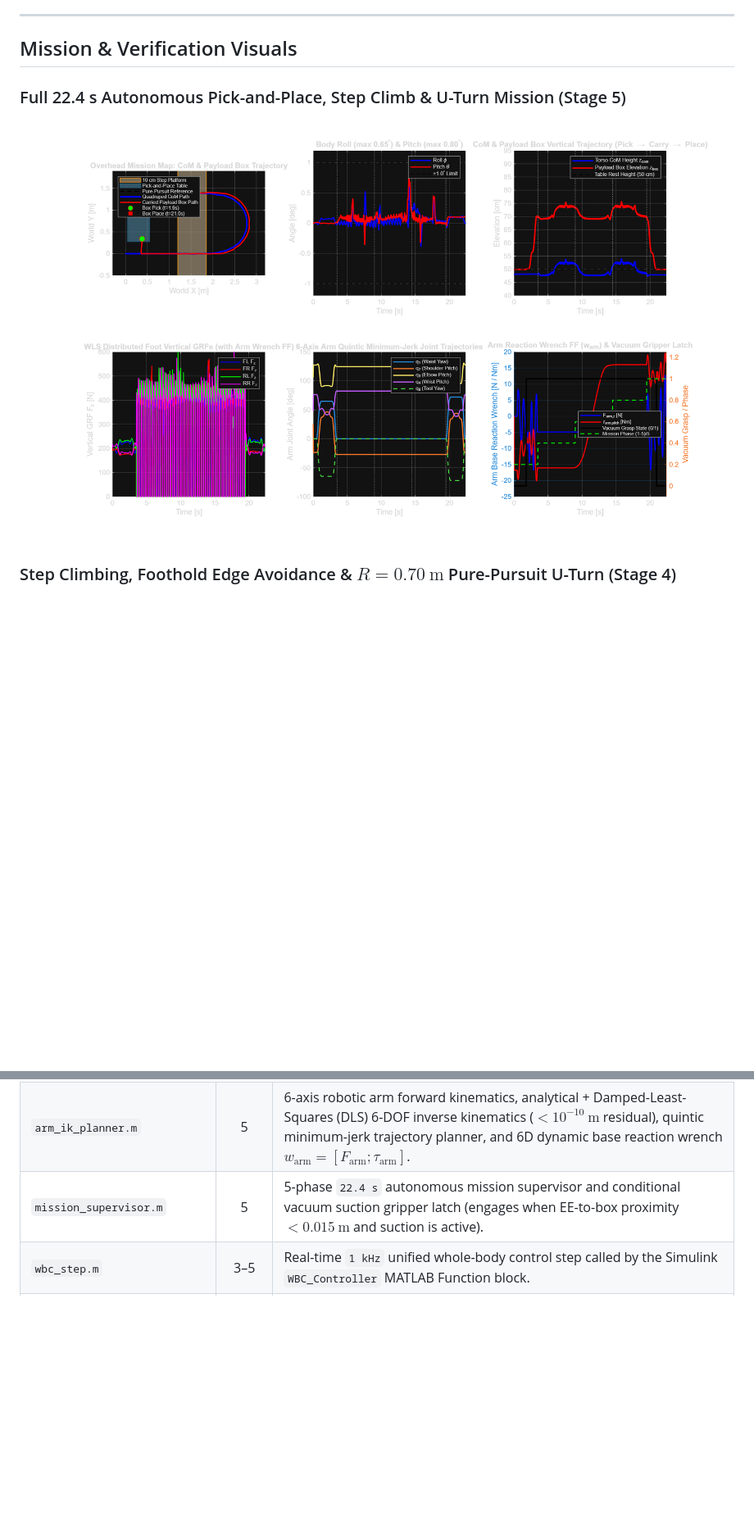
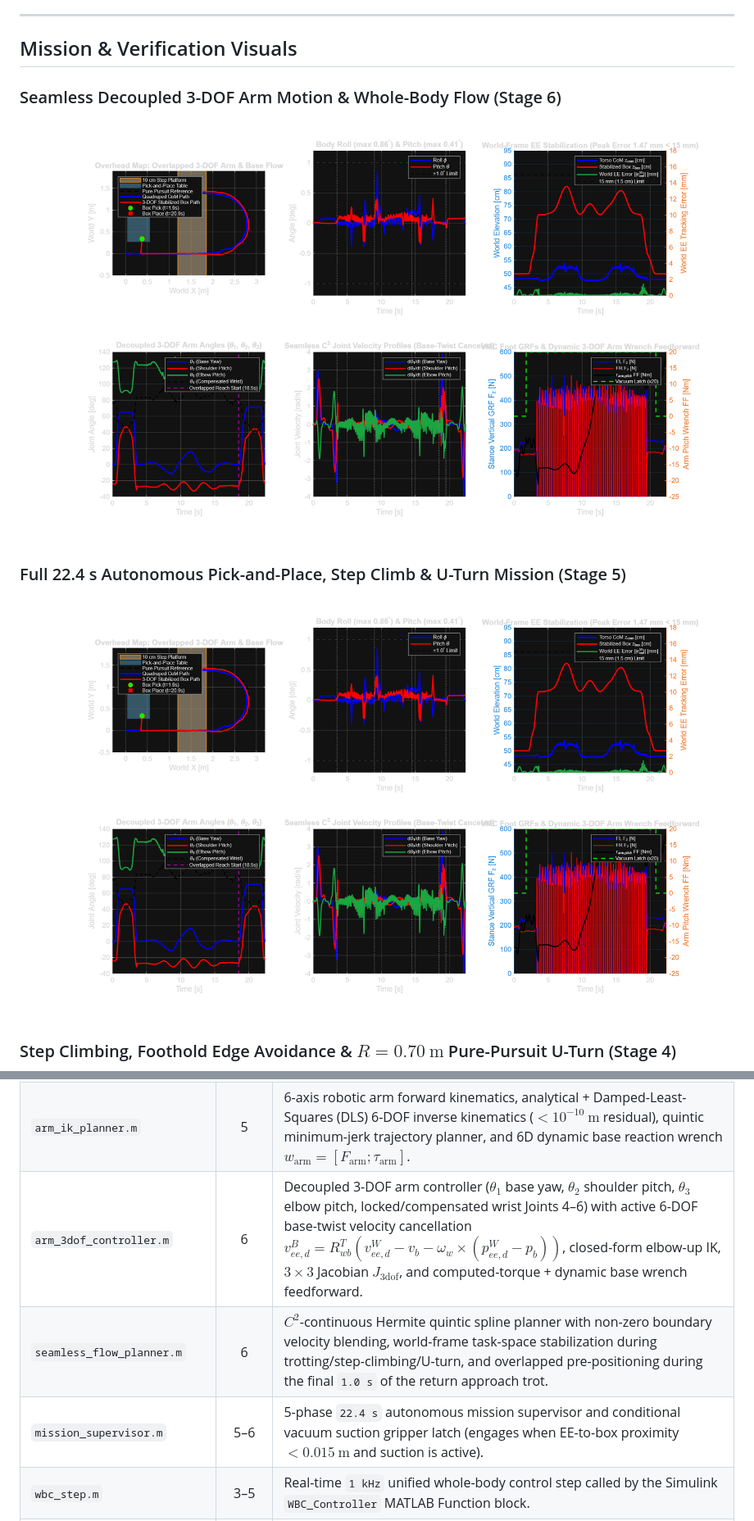
Before and after one commit to VasanEV007/quadruped-wbc-simscape, a Markdown page: README.md, 2 parts joined by grey strips. Shown at 82% size. Drawn GitHub-style; pictures changed too: stage5_full_mission_results.png, stage6_seamless_3dof_flow_results.png (added); blank space fills up the shorter version.

Commit message:
Add Stage 6: Seamless decoupled 3-DOF arm controller, base-twist velocity cancellation & C^2 Hermite flow planner

```diff
--- a/README.md
+++ b/README.md
@@ -12,6 +12,9 @@ The robot autonomously executes a **22.4 s 5-phase mobile manipulation mission**
 ---
 
 ## Mission & Verification Visuals
+
+### Seamless Decoupled 3-DOF Arm Motion & Whole-Body Flow (Stage 6)
+![Stage 6 Seamless 3-DOF Flow Results](stage6_seamless_3dof_flow_results.png)
 
 ### Full 22.4 s Autonomous Pick-and-Place, Step Climb & U-Turn Mission (Stage 5)
 ![Stage 5 Full Mission Results](stage5_full_mission_results.png)
@@ -41,7 +44,9 @@ The robot autonomously executes a **22.4 s 5-phase mobile manipulation mission**
 | `raibert_foothold_planner.m` | 4 | Raibert velocity heuristic with turn-rate stride scaling, step-edge exclusion zone enforcement ($\ge 5.5\ \text{cm}$ safety margin from `x_step_start` and `x_step_end`), terrain-aware CoM height reference $z_{\text{com,des}}$, and elevated swing apex clearance ($h_{\text{swing}} = 14.5\ \text{cm}$) over step edges. |
 | `pure_pursuit_navigator.m` | 4 | Lookahead pure-pursuit path tracker ($L_d = 0.40\ \text{m}$) generating smooth forward velocity $v_{x,\text{cmd}}$ and yaw rate $\omega_{z,\text{cmd}}$ across the outbound step climb, $R = 0.70\ \text{m}$ semicircular U-turn, and return step descent. |
 | `arm_ik_planner.m` | 5 | 6-axis robotic arm forward kinematics, analytical + Damped-Least-Squares (DLS) 6-DOF inverse kinematics ($< 10^{-10}\ \text{m}$ residual), quintic minimum-jerk trajectory planner, and 6D dynamic base reaction wrench $w_{\text{arm}} = [F_{\text{arm}}; \tau_{\text{arm}}]$. |
-| `mission_supervisor.m` | 5 | 5-phase `22.4 s` autonomous mission supervisor and conditional vacuum suction gripper latch (engages when EE-to-box proximity $< 0.015\ \text{m}$ and suction is active). |
+| `arm_3dof_controller.m` | 6 | Decoupled 3-DOF arm controller ($\theta_1$ base yaw, $\theta_2$ shoulder pitch, $\theta_3$ elbow pitch, locked/compensated wrist Joints 4–6) with active 6-DOF base-twist velocity cancellation $v_{ee,d}^B = R_{wb}^T(v_{ee,d}^W - v_b - \omega_w \times (p_{ee,d}^W - p_b))$, closed-form elbow-up IK, $3 \times 3$ Jacobian $J_{3\text{dof}}$, and computed-torque + dynamic base wrench feedforward. |
+| `seamless_flow_planner.m` | 6 | $C^2$-continuous Hermite quintic spline planner with non-zero boundary velocity blending, world-frame task-space stabilization during trotting/step-climbing/U-turn, and overlapped pre-positioning during the final `1.0 s` of the return approach trot. |
+| `mission_supervisor.m` | 5–6 | 5-phase `22.4 s` autonomous mission supervisor and conditional vacuum suction gripper latch (engages when EE-to-box proximity $< 0.015\ \text{m}$ and suction is active). |
 | `wbc_step.m` | 3–5 | Real-time `1 kHz` unified whole-body control step called by the Simulink `WBC_Controller` MATLAB Function block. |
 | `wire_wbc_controller.m` | 3–5 | Programmatically wires `WBC_Controller` (`Stateflow.EMChart`), `1 kHz` `Zero-Order Hold` samplers, `1 ms` filtered `Simulink-PS Converter` actuation ports, and workspace telemetry loggers into `quadruped_wbc.slx`. |
 | `test_quadruped_vmc.m` | 1–5 | Automated MATLAB `functiontests` unit test suite (8 test cases covering mass budget, finite-difference Jacobians, static VMC gravity compensation, diagonal trot friction pyramid, swing apex trajectories, step-edge avoidance, pure-pursuit navigation, and 6-DOF arm IK/mission supervision). |
```
Also changed, not shown: 8 other files.
